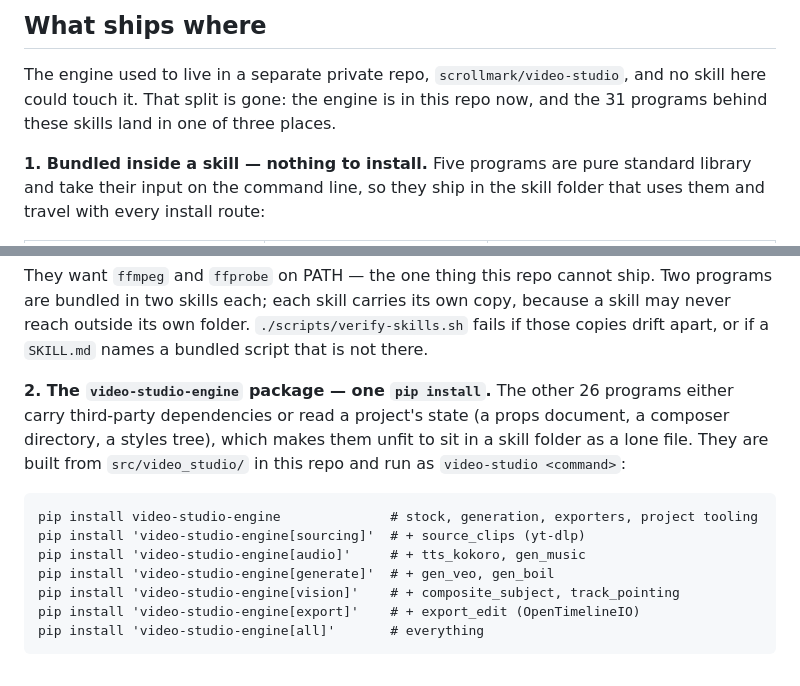
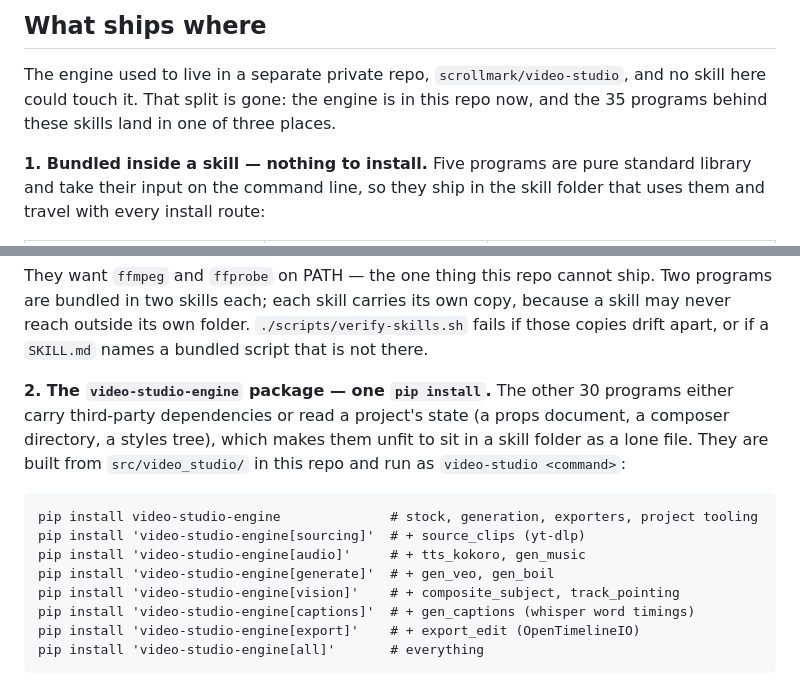
Before and after one commit to scrollmark/social-skills, a Markdown page: README.md, 2 parts joined by grey strips. GitHub-like rendering.

```diff
--- a/README.md
+++ b/README.md
@@ -68,7 +68,7 @@ skill is missing from it.
 
 The engine used to live in a separate private repo, `scrollmark/video-studio`, and no
 skill here could touch it. That split is gone: the engine is in this repo now, and the
-31 programs behind these skills land in one of three places.
+35 programs behind these skills land in one of three places.
 
 **1. Bundled inside a skill — nothing to install.** Five programs are pure standard
 library and take their input on the command line, so they ship in the skill folder that
@@ -87,7 +87,7 @@ programs are bundled in two skills each; each skill carries its own copy, becaus
 may never reach outside its own folder. `./scripts/verify-skills.sh` fails if those copies
 drift apart, or if a `SKILL.md` names a bundled script that is not there.
 
-**2. The `video-studio-engine` package — one `pip install`.** The other 26 programs
+**2. The `video-studio-engine` package — one `pip install`.** The other 30 programs
 either carry third-party dependencies or read a project's state (a props document, a
 composer directory, a styles tree), which makes them unfit to sit in a skill folder as a
 lone file. They are built from `src/video_studio/` in this repo and run as
@@ -98,6 +98,7 @@ lone file. They are built from `src/video_studio/` in this repo and run as
     pip install 'video-studio-engine[audio]'     # + tts_kokoro, gen_music
     pip install 'video-studio-engine[generate]'  # + gen_veo, gen_boil
     pip install 'video-studio-engine[vision]'    # + composite_subject, track_pointing
+    pip install 'video-studio-engine[captions]'  # + gen_captions (whisper word timings)
     pip install 'video-studio-engine[export]'    # + export_edit (OpenTimelineIO)
     pip install 'video-studio-engine[all]'       # everything
 
```
Also changed, not shown: MIGRATION-NOTES.md (+66 -0 lines), references/generation-costs.md (added, +66 -0 lines).
